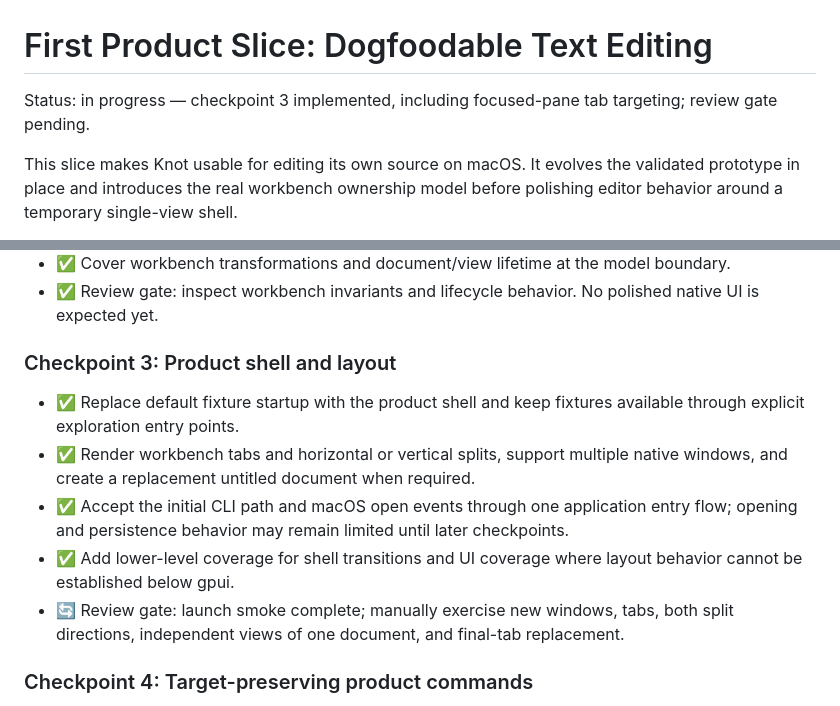
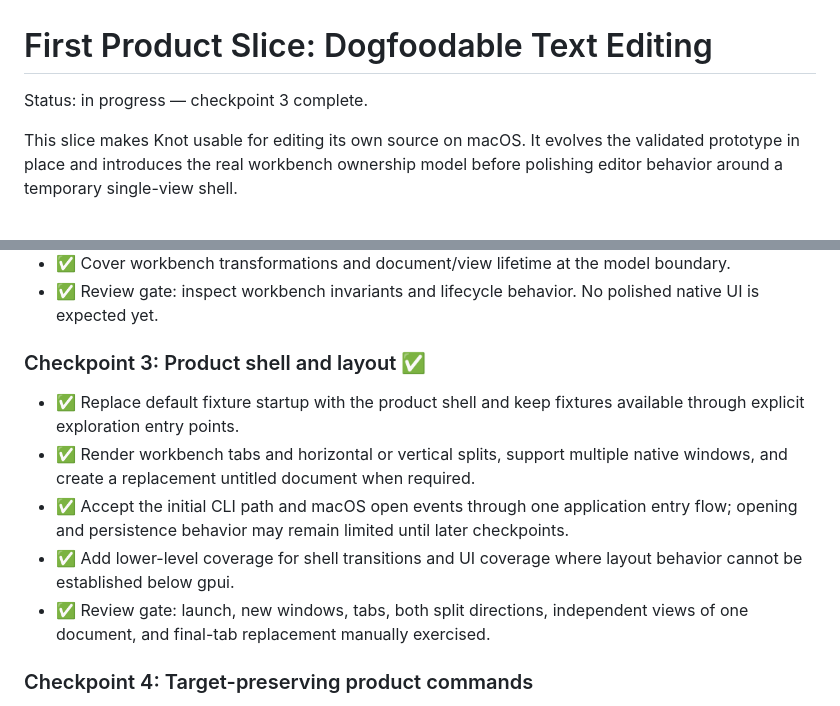
Before and after one commit to andreabergia/knot-editor, a Markdown page: docs/plans/slice1-dogfood-editing-plan.md, 2 parts joined by grey strips. Drawn GitHub-style.

Commit message:
Complete the checkpoint 3 review gate

```diff
--- a/docs/plans/slice1-dogfood-editing-plan.md
+++ b/docs/plans/slice1-dogfood-editing-plan.md
@@ -1,7 +1,6 @@
 # First Product Slice: Dogfoodable Text Editing
 
-Status: in progress — checkpoint 3 implemented, including focused-pane tab
-targeting; review gate pending.
+Status: in progress — checkpoint 3 complete.
 
 This slice makes Knot usable for editing its own source on macOS. It evolves
 the validated prototype in place and introduces the real workbench ownership
@@ -114,7 +113,7 @@ application-owned document model rather than introducing transitional APIs.
 - ✅ Review gate: inspect workbench invariants and lifecycle behavior. No polished
   native UI is expected yet.
 
-### Checkpoint 3: Product shell and layout
+### Checkpoint 3: Product shell and layout ✅
 
 - ✅ Replace default fixture startup with the product shell and keep fixtures
   available through explicit exploration entry points.
@@ -125,9 +124,8 @@ application-owned document model rather than introducing transitional APIs.
   checkpoints.
 - ✅ Add lower-level coverage for shell transitions and UI coverage where layout
   behavior cannot be established below gpui.
-- 🔄 Review gate: launch smoke complete; manually exercise new windows, tabs,
-  both split directions, independent views of one document, and final-tab
-  replacement.
+- ✅ Review gate: launch, new windows, tabs, both split directions, independent
+  views of one document, and final-tab replacement manually exercised.
 
 ### Checkpoint 4: Target-preserving product commands
 
```
